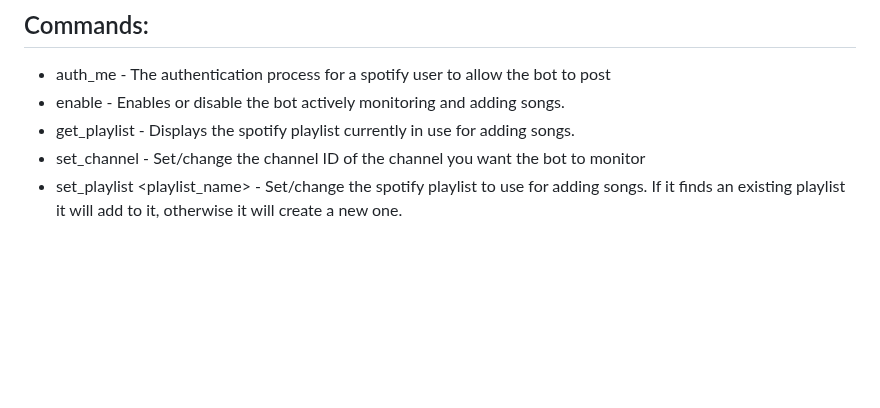
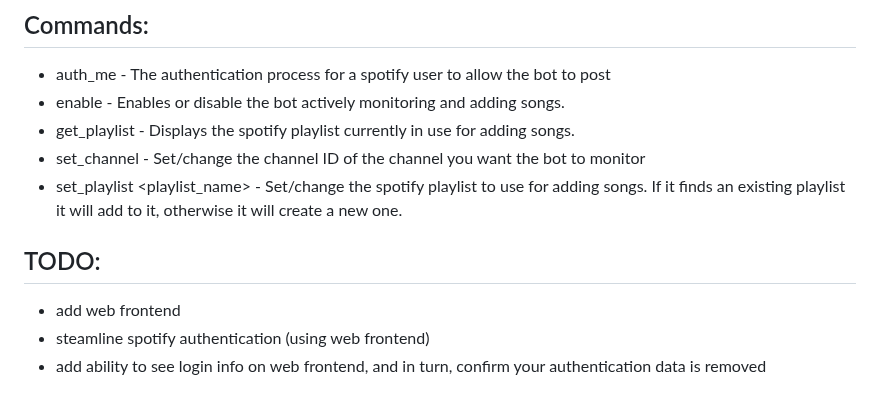
Before and after one commit to tylerwight/CommunityPlaylist, a Markdown page: README.md, the part around the change. Drawn GitHub-style; blank space fills up the shorter version.

Commit message:
update TODO

```diff
--- a/README.md
+++ b/README.md
@@ -54,3 +54,9 @@ note: default command prefix is "_" so be defualt to run the auth_me command wil
 - get_playlist                  - Displays the spotify playlist currently in use for adding songs.
 - set_channel <channel ID>      - Set/change the channel ID of the channel you want the bot to monitor
 - set_playlist <playlist_name>  - Set/change the spotify playlist to use for adding songs. If it finds an existing playlist it will add to it, otherwise it will create a new one.
+
+
+## TODO:
+- add web frontend
+- steamline spotify authentication (using web frontend)
+- add ability to see login info on web frontend, and in turn, confirm your authentication data is removed
```
